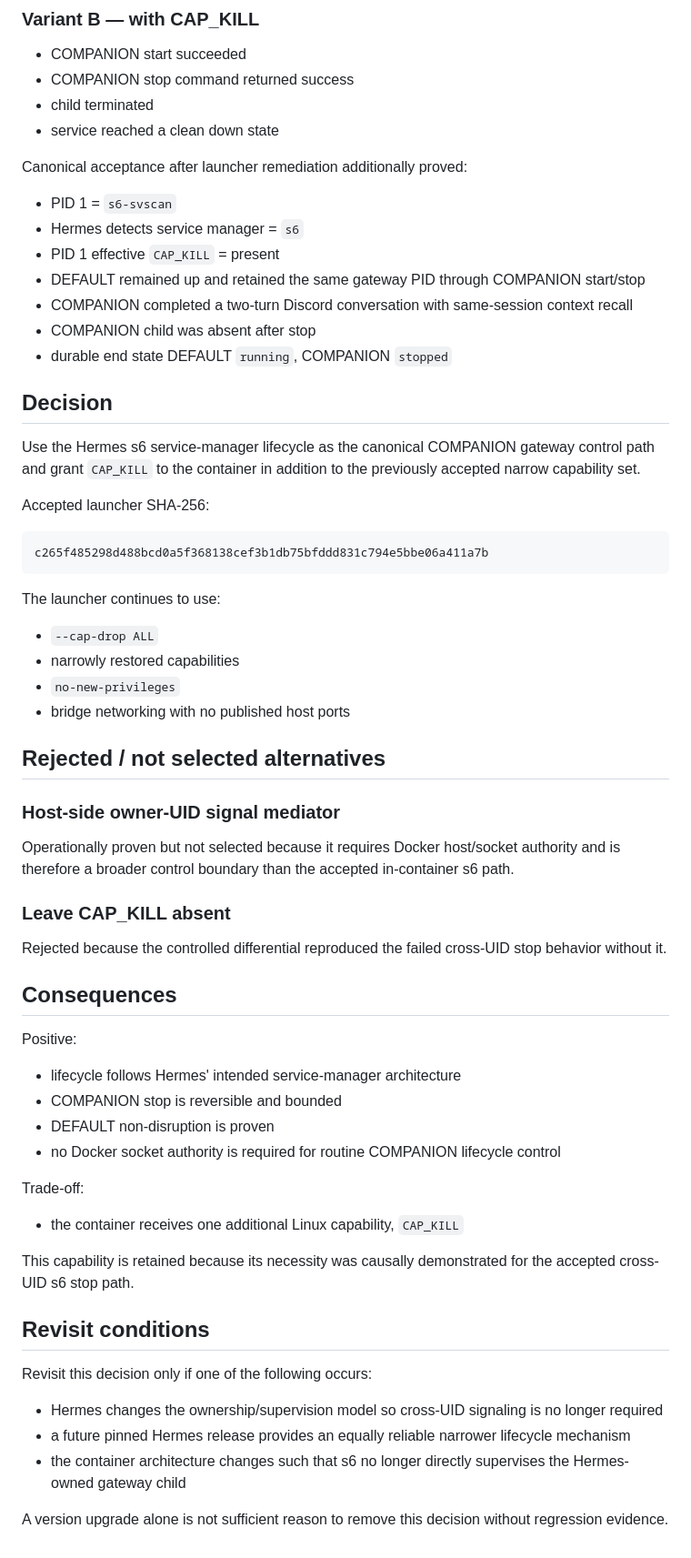
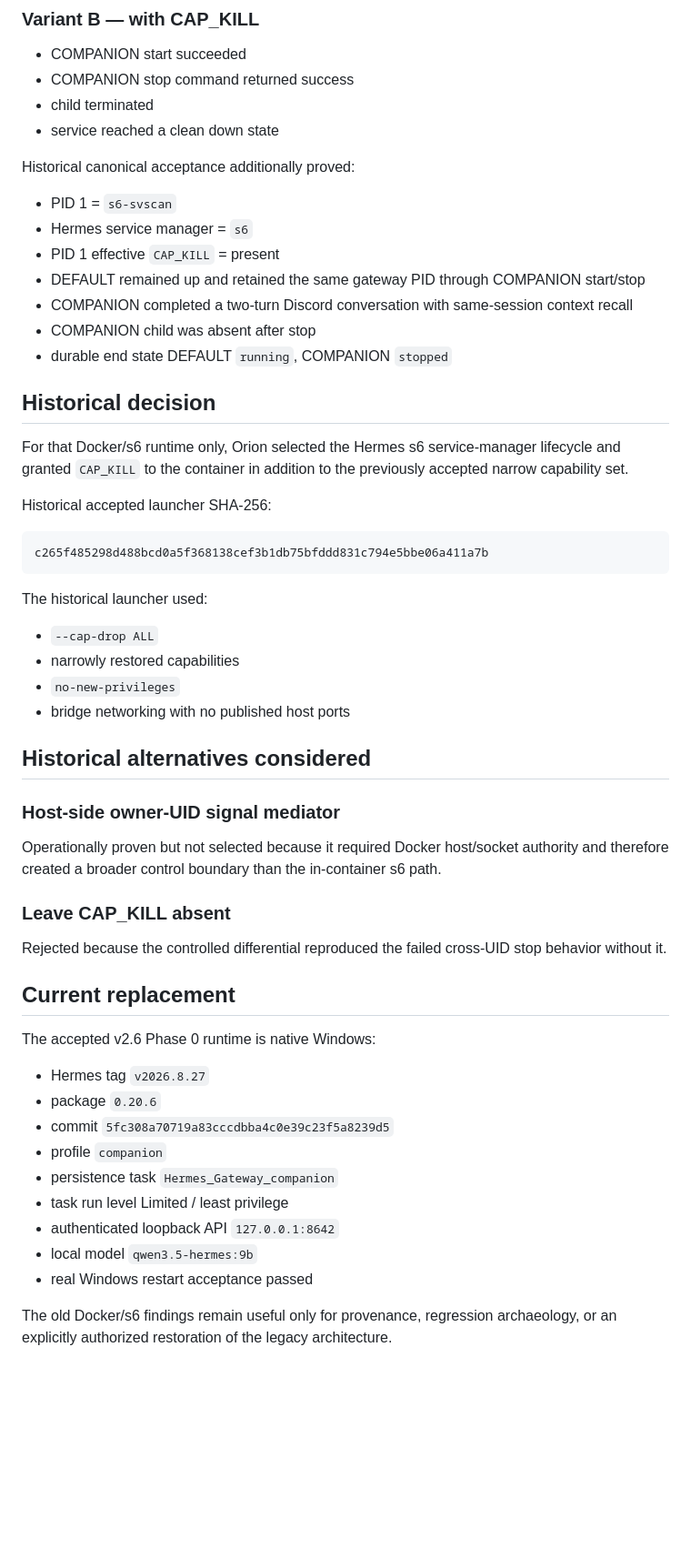
Before and after one commit to S-Pillow/orion-personal-ai, a Markdown page: docs/decisions/ADR-0001-s6-cap-kill-lifecycle.md, the part around one of its changes. Shown at 91% size. Drawn GitHub-style; blank space fills up the shorter version.

Commit message:
mark s6 CAP_KILL ADR as historical

````diff
--- a/docs/decisions/ADR-0001-s6-cap-kill-lifecycle.md
+++ b/docs/decisions/ADR-0001-s6-cap-kill-lifecycle.md
@@ -31,64 +34,55 @@ A controlled disposable A/B test held all tested runtime conditions constant exc
 - child terminated
 - service reached a clean down state
 
-Canonical acceptance after launcher remediation additionally proved:
+Historical canonical acceptance additionally proved:
 
 - PID 1 = `s6-svscan`
-- Hermes detects service manager = `s6`
+- Hermes service manager = `s6`
 - PID 1 effective `CAP_KILL` = present
 - DEFAULT remained up and retained the same gateway PID through COMPANION start/stop
 - COMPANION completed a two-turn Discord conversation with same-session context recall
 - COMPANION child was absent after stop
 - durable end state DEFAULT `running`, COMPANION `stopped`
 
-## Decision
+## Historical decision
 
-Use the Hermes s6 service-manager lifecycle as the canonical COMPANION gateway control path and grant `CAP_KILL` to the container in addition to the previously accepted narrow capability set.
+For that Docker/s6 runtime only, Orion selected the Hermes s6 service-manager lifecycle and granted `CAP_KILL` to the container in addition to the previously accepted narrow capability set.
 
-Accepted launcher SHA-256:
+Historical accepted launcher SHA-256:
 
 ```text
 c265f485298d488bcd0a5f368138cef3b1db75bfddd831c794e5bbe06a411a7b
 ```
 
-The launcher continues to use:
+The historical launcher used:
 
 - `--cap-drop ALL`
 - narrowly restored capabilities
 - `no-new-privileges`
 - bridge networking with no published host ports
 
-## Rejected / not selected alternatives
+## Historical alternatives considered
 
 ### Host-side owner-UID signal mediator
 
-Operationally proven but not selected because it requires Docker host/socket authority and is therefore a broader control boundary than the accepted in-container s6 path.
+Operationally proven but not selected because it required Docker host/socket authority and therefore created a broader control boundary than the in-container s6 path.
 
 ### Leave CAP_KILL absent
 
 Rejected because the controlled differential reproduced the failed cross-UID stop behavior without it.
 
-## Consequences
+## Current replacement
 
-Positive:
+The accepted v2.6 Phase 0 runtime is native Windows:
 
-- lifecycle follows Hermes' intended service-manager architecture
-- COMPANION stop is reversible and bounded
-- DEFAULT non-disruption is proven
-- no Docker socket authority is required for routine COMPANION lifecycle control
+- Hermes tag `v2026.8.27`
+- package `0.20.6`
+- commit `5fc308a70719a83cccdbba4c0e39c23f5a8239d5`
+- profile `companion`
+- persistence task `Hermes_Gateway_companion`
+- task run level Limited / least privilege
+- authenticated loopback API `127.0.0.1:8642`
+- local model `qwen3.5-hermes:9b`
+- real Windows restart acceptance passed
 
-Trade-off:
-
-- the container receives one additional Linux capability, `CAP_KILL`
-
-This capability is retained because its necessity was causally demonstrated for the accepted cross-UID s6 stop path.
-
-## Revisit conditions
-
-Revisit this decision only if one of the following occurs:
-
-- Hermes changes the ownership/supervision model so cross-UID signaling is no longer required
-- a future pinned Hermes release provides an equally reliable narrower lifecycle mechanism
-- the container architecture changes such that s6 no longer directly supervises the Hermes-owned gateway child
-
-A version upgrade alone is not sufficient reason to remove this decision without regression evidence.
+The old Docker/s6 findings remain useful only for provenance, regression archaeology, or an explicitly authorized restoration of the legacy architecture.
````
Also changed, not shown: other parts of docs/decisions/ADR-0001-s6-cap-kill-lifecycle.md (+12 -9 lines).
